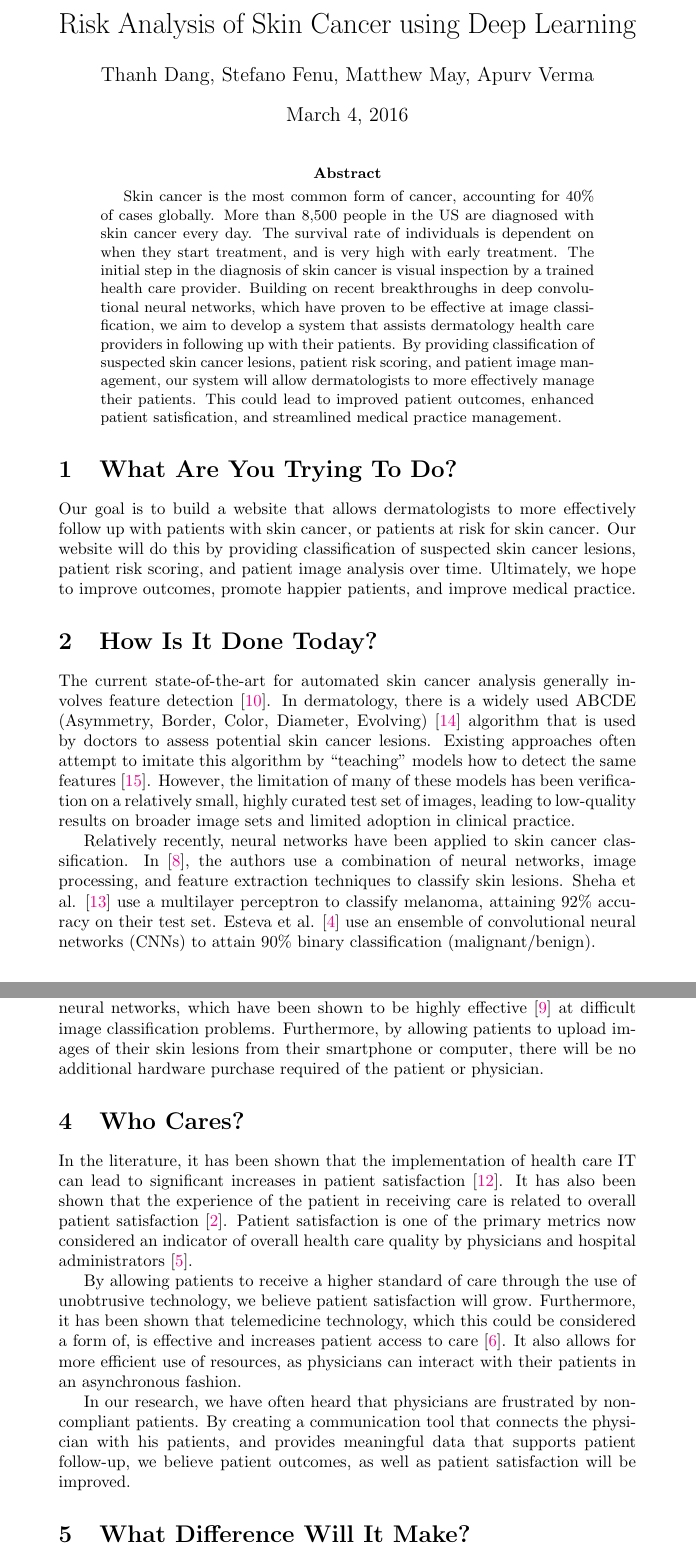
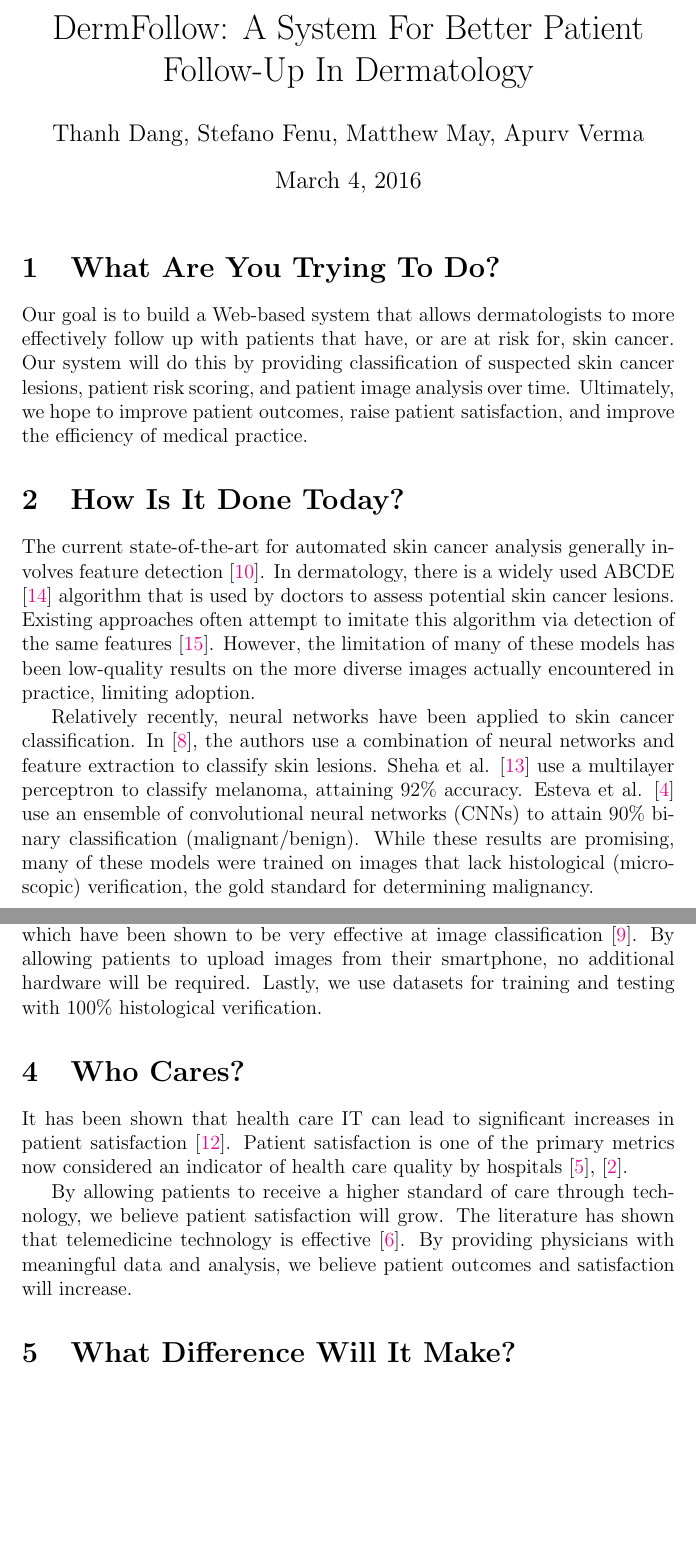
Before and after one commit to matt-may/6242-proposal, a LaTeX document (proposal/proposal.tex): two parts of pages 1 and 2 of 6, joined at a grey line, cut at the place of the change, the shorter picture padded with empty space. Compiled offline with pdfLaTeX.

Commit message:
compiled

```diff
--- a/proposal/proposal.tex
+++ b/proposal/proposal.tex
@@ -1,4 +1,4 @@
-\documentclass[a4paper,10pt]{article}
+\documentclass[a4paper,12pt]{article}
 \usepackage[utf8]{inputenc}
 \usepackage[colorlinks]{hyperref}
 \usepackage{epstopdf}
@@ -9,57 +9,40 @@
 }
 \usepackage[all]{hypcap}
 
-%opening
-\title{Risk Analysis of Skin Cancer using Deep Learning}
+\title{DermFollow: A System For Better Patient Follow-Up In Dermatology}
 \author{Thanh Dang, Stefano Fenu, Matthew May, Apurv Verma}
 
 \begin{document}
 
 \maketitle
 
-\begin{abstract}
-Skin cancer is the most common form of cancer, accounting for 40\% of cases
-globally. More than 8,500 people in the US are diagnosed with skin cancer every
-day. The survival rate of individuals is dependent on when they start treatment,
-and is very high with early treatment. The initial step in the diagnosis of
-skin cancer is visual inspection by a trained health care provider. Building on
-recent breakthroughs in deep convolutional neural networks, which have proven
-to be effective at image classification, we aim to develop a system that
-assists dermatology health care providers in following up with their patients.
-By providing classification of suspected skin cancer lesions, patient risk
-scoring, and patient image management, our system will allow dermatologists
-to more effectively manage their patients. This could lead to improved patient
-outcomes, enhanced patient satisfication, and streamlined medical practice
-management.
-\end{abstract}
-
 \section{What Are You Trying To Do?}
-Our goal is to build a website that allows dermatologists to more effectively
-follow up with patients with skin cancer, or patients at risk for skin cancer.
-Our website will do this by providing classification of suspected skin cancer
+Our goal is to build a Web-based system that allows dermatologists to more
+effectively follow up with patients that have, or are at risk for, skin cancer.
+Our system will do this by providing classification of suspected skin cancer
 lesions, patient risk scoring, and patient image analysis over time. Ultimately,
-we hope to improve outcomes, promote happier patients, and improve medical
-practice.
+we hope to improve patient outcomes, raise patient satisfaction, and improve
+the efficiency of medical practice.
 
 \section{How Is It Done Today?}
 The current state-of-the-art for automated skin cancer analysis generally
 involves feature detection \cite{DBLP:journals/eswa/LeeC15}. In dermatology,
-there is a widely used ABCDE (Asymmetry, Border, Color, Diameter, Evolving)
-\cite{thomas1998semiological} algorithm that is used by doctors to assess
-potential skin cancer lesions. Existing approaches often attempt to imitate this
-algorithm by ``teaching'' models how to detect the same features
+there is a widely used ABCDE \cite{thomas1998semiological} algorithm that is
+used by doctors to assess potential skin cancer lesions. Existing approaches
+often attempt to imitate this algorithm via detection of the same features
 \cite{zagrouba2004prelimary}. However, the limitation of many of these models
-has been verification on a relatively small, highly curated test set of images,
-leading to low-quality results on broader image sets and limited adoption in
-clinical practice.
+has been low-quality results on the more diverse images actually encountered
+in practice, limiting adoption.
 
 Relatively recently, neural networks have been applied to skin cancer
 classification. In \cite{Kreutz2001}, the authors use a combination of neural
-networks, image processing, and feature extraction techniques to classify
-skin lesions. Sheha et al. \cite{Sheha_automaticdetection} use a multilayer
-perceptron to classify melanoma, attaining 92\% accuracy on their test set.
-Esteva et al. \cite{esteva-skincancer-manuscript} use an ensemble of
-convolutional neural networks (CNNs) to attain 90\% binary classification
-(malignant/benign).
+networks and feature extraction to classify skin lesions. Sheha et al.
+\cite{Sheha_automaticdetection} use a multilayer perceptron to classify
+melanoma, attaining 92\% accuracy. Esteva et al.
+\cite{esteva-skincancer-manuscript} use an ensemble of convolutional neural
+networks (CNNs) to attain 90\% binary classification (malignant/benign).
+While these results are promising, many of these models were trained on images
+that lack histological (microscopic) verification, the gold standard for
+determining malignancy.
 
 \section{What's New In Your Approach? Why Will It Succeed?}
@@ -82,32 +60,20 @@ uncluttered way, allowing immediate follow-up with the patient if necessary.
 
-To improve algorithm performance, we will use state-of-the-art convolutional
-neural networks, which have been shown to be highly effective
-\cite{krizhevsky2012imagenet} at difficult image classification problems.
-Furthermore, by allowing patients to upload images of their skin lesions from
-their smartphone or computer, there will be no additional hardware purchase
-required of the patient or physician.
+To improve algorithm performance, we will use state-of-the-art CNNs, which have
+been shown to be very effective at image classification
+\cite{krizhevsky2012imagenet}. By allowing patients to upload images from
+their smartphone, no additional hardware will be required. Lastly, we use
+datasets for training and testing with 100\% histological verification.
 
 \section{Who Cares?}
-In the literature, it has been shown that the implementation of health care
-IT can lead to significant increases in patient satisfaction
-\cite{roham2012predicting}. It has also been shown that the experience of the
-patient in receiving care is related to overall patient
-satisfaction \cite{bjertnaes2012overall}. Patient satisfaction is one of the
-primary metrics now considered an indicator of overall health care quality by
-physicians and hospital administrators \cite{fenton2012cost}.
+It has been shown that health care IT can lead to significant increases in
+patient satisfaction \cite{roham2012predicting}. Patient satisfaction is one of
+the primary metrics now considered an indicator of health care quality by
+hospitals \cite{fenton2012cost}, \cite{bjertnaes2012overall}.
 
-By allowing patients to receive a higher standard of care through the use of
-unobtrusive technology, we believe patient satisfaction will grow.
-Furthermore, it has been shown that telemedicine technology, which this could be
-considered a form of, is effective and increases patient access to care
-\cite{hilty2013effectiveness}. It also allows for more efficient use of
-resources, as physicians can interact with their patients in an asynchronous
-fashion.
-
-In our research, we have often heard that physicians are frustrated by
-non-compliant patients. By creating a communication tool that connects the
-physician with his patients, and provides meaningful data that supports
-patient follow-up, we believe patient outcomes, as well as patient satisfaction
-will be improved.
+By allowing patients to receive a higher standard of care through technology, we
+believe patient satisfaction will grow. The literature has shown that
+telemedicine technology is effective \cite{hilty2013effectiveness}. By providing
+physicians with meaningful data and analysis, we believe patient outcomes and
+satisfaction will increase.
 
 \section{What Difference Will It Make?}
```
Also changed, not shown: proposal/proposal.pdf, proposal/proposal.tex (142 more changed lines).
